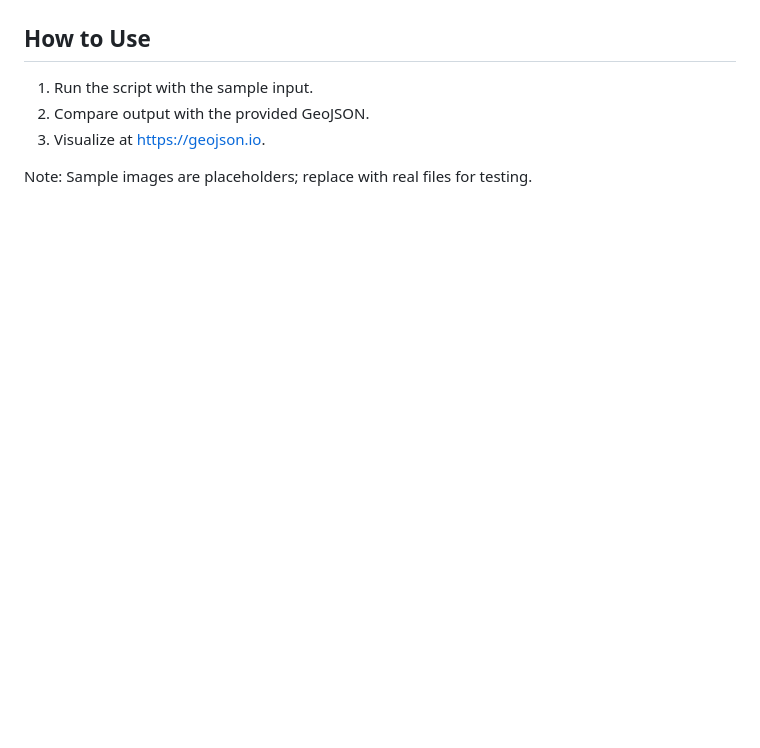
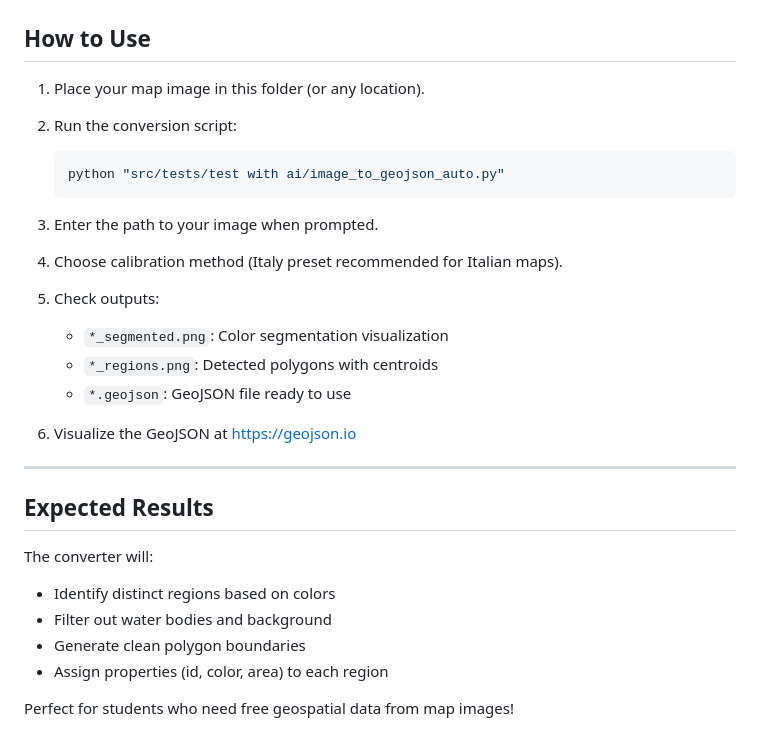
Before and after one commit to ironn0/Map_to_Geojson-Converter, a Markdown page: examples/README.md, the part around the change printed below. GitHub-like rendering; blank space fills up the shorter version.

````diff
--- a/examples/README.md
+++ b/examples/README.md
@@ -9,7 +32,27 @@ This folder contains sample inputs and outputs to test the converter.
 
 ## How to Use
-1. Run the script with the sample input.
-2. Compare output with the provided GeoJSON.
-3. Visualize at https://geojson.io.
+1. Place your map image in this folder (or any location).
+2. Run the conversion script:
+   ```bash
+   python "src/tests/test with ai/image_to_geojson_auto.py"
+   ```
+3. Enter the path to your image when prompted.
+4. Choose calibration method (Italy preset recommended for Italian maps).
+5. Check outputs:
+   - `*_segmented.png`: Color segmentation visualization
+   - `*_regions.png`: Detected polygons with centroids
+   - `*.geojson`: GeoJSON file ready to use
 
-Note: Sample images are placeholders; replace with real files for testing.
+6. Visualize the GeoJSON at https://geojson.io
+
+---
+
+## Expected Results
+
+The converter will:
+- Identify distinct regions based on colors
+- Filter out water bodies and background
+- Generate clean polygon boundaries
+- Assign properties (id, color, area) to each region
+
+Perfect for students who need free geospatial data from map images!
````
Also changed, not shown: other parts of examples/README.md (+26 -3 lines), README.md (+10 -0 lines), examples/italy_input.png (added), examples/italy_output.png (added).
